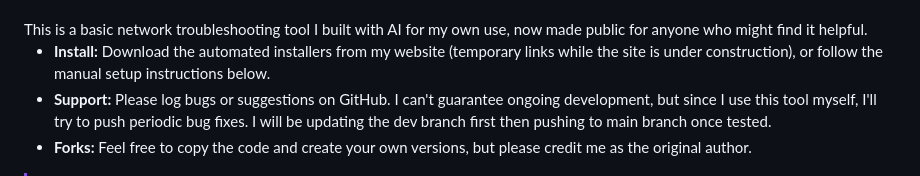
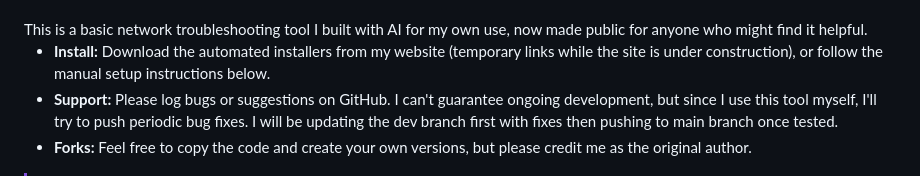
Before and after one commit to Chrisb003/Network-Testing-Tools, a Markdown page: README.md, the part around the change. Rendered like a GitHub page.

```diff
--- a/README.md
+++ b/README.md
@@ -12,7 +12,7 @@
 This is a basic network troubleshooting tool I built with AI for my own use, now made public for anyone who might find it helpful.
 
 * **Install:** Download the automated installers from my website (temporary links while the site is under construction), or follow the manual setup instructions below.
-* **Support:** Please log bugs or suggestions on GitHub. I can't guarantee ongoing development, but since I use this tool myself, I'll try to push periodic bug fixes. I will be updating the dev branch first then pushing to main branch once tested.
+* **Support:** Please log bugs or suggestions on GitHub. I can't guarantee ongoing development, but since I use this tool myself, I'll try to push periodic bug fixes. I will be updating the dev branch first with fixes then pushing to main branch once tested.
 * **Forks:** Feel free to copy the code and create your own versions, but please credit me as the original author.
 
 > [!IMPORTANT]
```
